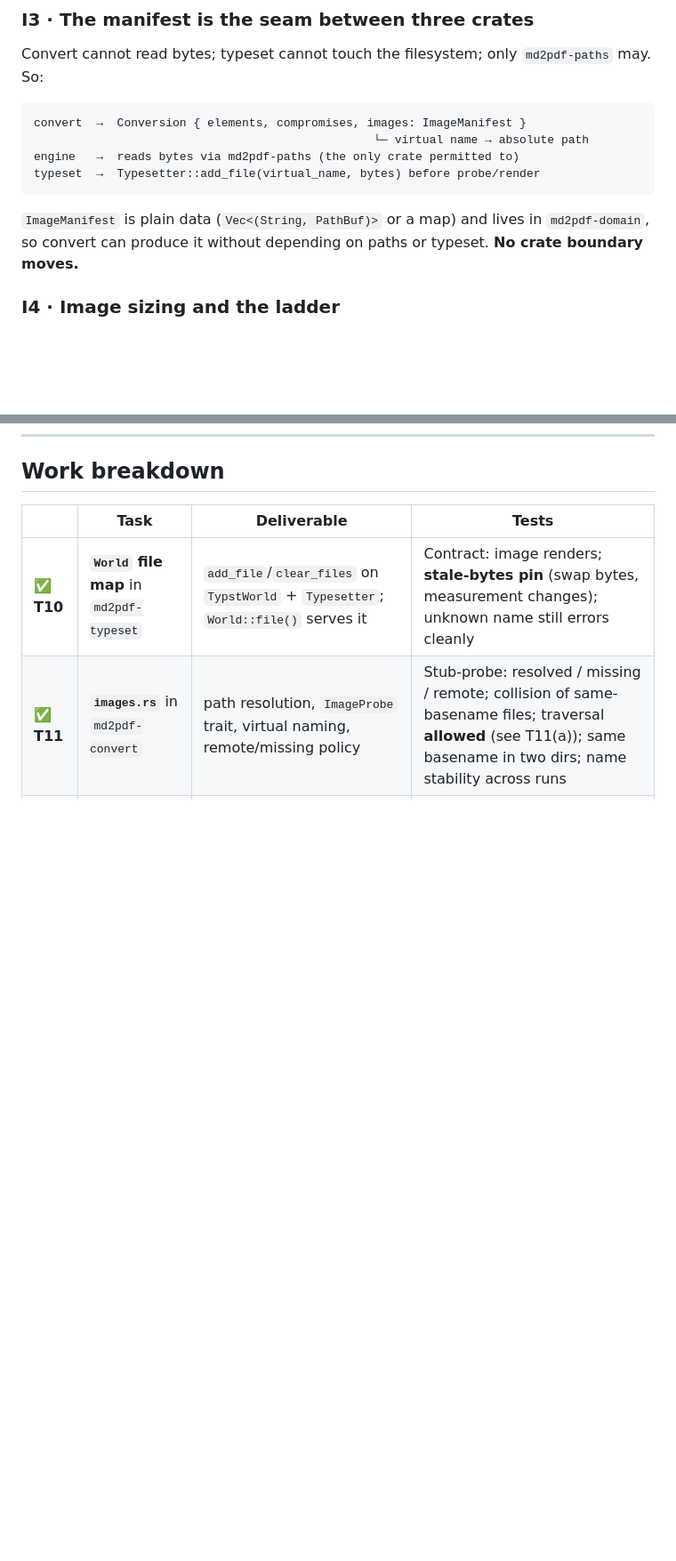
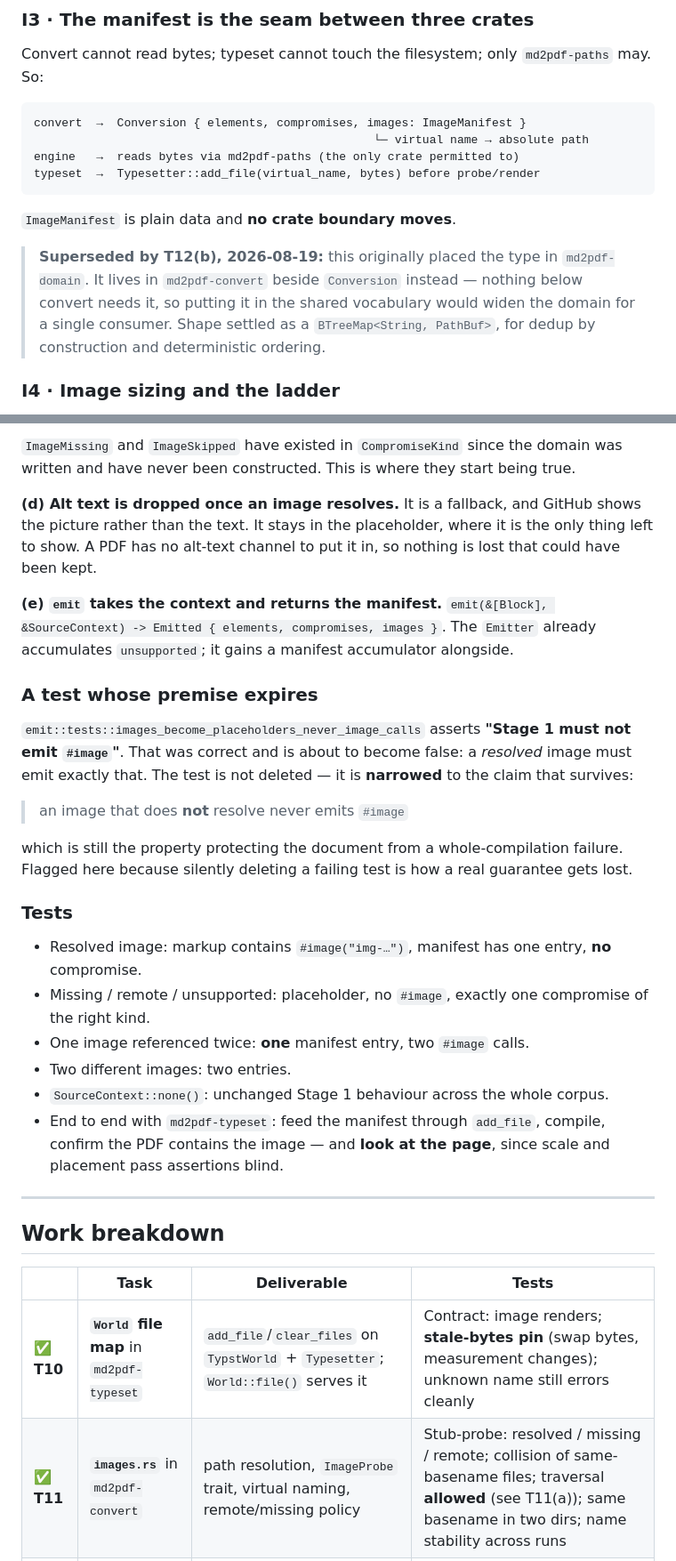
Before and after one commit to andrit/md2pdf, a Markdown page: design/plan-images.md, 2 parts joined by grey strips. Shown at 89% size. GitHub-like rendering; blank space fills up the shorter version.

Commit message:
docs: plan T12 — wire image resolution through convert and emit

````diff
--- a/design/plan-images.md
+++ b/design/plan-images.md
@@ -87,8 +87,12 @@ engine   →  reads bytes via md2pdf-paths (the only crate permitted to)
 typeset  →  Typesetter::add_file(virtual_name, bytes) before probe/render
 ```
 
-`ImageManifest` is plain data (`Vec<(String, PathBuf)>` or a map) and lives in `md2pdf-domain`, so
-convert can produce it without depending on paths or typeset. **No crate boundary moves.**
+`ImageManifest` is plain data and **no crate boundary moves**.
+
+> **Superseded by T12(b), 2026-08-19:** this originally placed the type in `md2pdf-domain`. It lives
+> in `md2pdf-convert` beside `Conversion` instead — nothing below convert needs it, so putting it in
+> the shared vocabulary would widen the domain for a single consumer. Shape settled as a
+> `BTreeMap<String, PathBuf>`, for dedup by construction and deterministic ordering.
 
 ### I4 · Image sizing and the ladder
 
@@ -191,3 +254,37 @@ matters — an unstable name defeats memoisation on recompile).
+`ImageMissing` and `ImageSkipped` have existed in `CompromiseKind` since the domain was written and
+have never been constructed. This is where they start being true.
+
+**(d) Alt text is dropped once an image resolves.** It is a fallback, and GitHub shows the picture
+rather than the text. It stays in the placeholder, where it is the only thing left to show. A PDF
+has no alt-text channel to put it in, so nothing is lost that could have been kept.
+
+**(e) `emit` takes the context and returns the manifest.** `emit(&[Block], &SourceContext) ->
+Emitted { elements, compromises, images }`. The `Emitter` already accumulates `unsupported`; it
+gains a manifest accumulator alongside.
+
+### A test whose premise expires
+
+`emit::tests::images_become_placeholders_never_image_calls` asserts **"Stage 1 must not emit
+`#image`"**. That was correct and is about to become false: a *resolved* image must emit exactly
+that. The test is not deleted — it is **narrowed** to the claim that survives:
+
+> an image that does **not** resolve never emits `#image`
+
+which is still the property protecting the document from a whole-compilation failure. Flagged here
+because silently deleting a failing test is how a real guarantee gets lost.
+
+### Tests
+
+- Resolved image: markup contains `#image("img-…")`, manifest has one entry, **no** compromise.
+- Missing / remote / unsupported: placeholder, no `#image`, exactly one compromise of the right kind.
+- One image referenced twice: **one** manifest entry, two `#image` calls.
+- Two different images: two entries.
+- `SourceContext::none()`: unchanged Stage 1 behaviour across the whole corpus.
+- End to end with `md2pdf-typeset`: feed the manifest through `add_file`, compile, confirm the PDF
+  contains the image — and **look at the page**, since scale and placement pass assertions blind.
+
+---
+
 ## Work breakdown
 
 | | Task | Deliverable | Tests |
````
Also changed, not shown: other parts of design/plan-images.md (+59 -0 lines).
